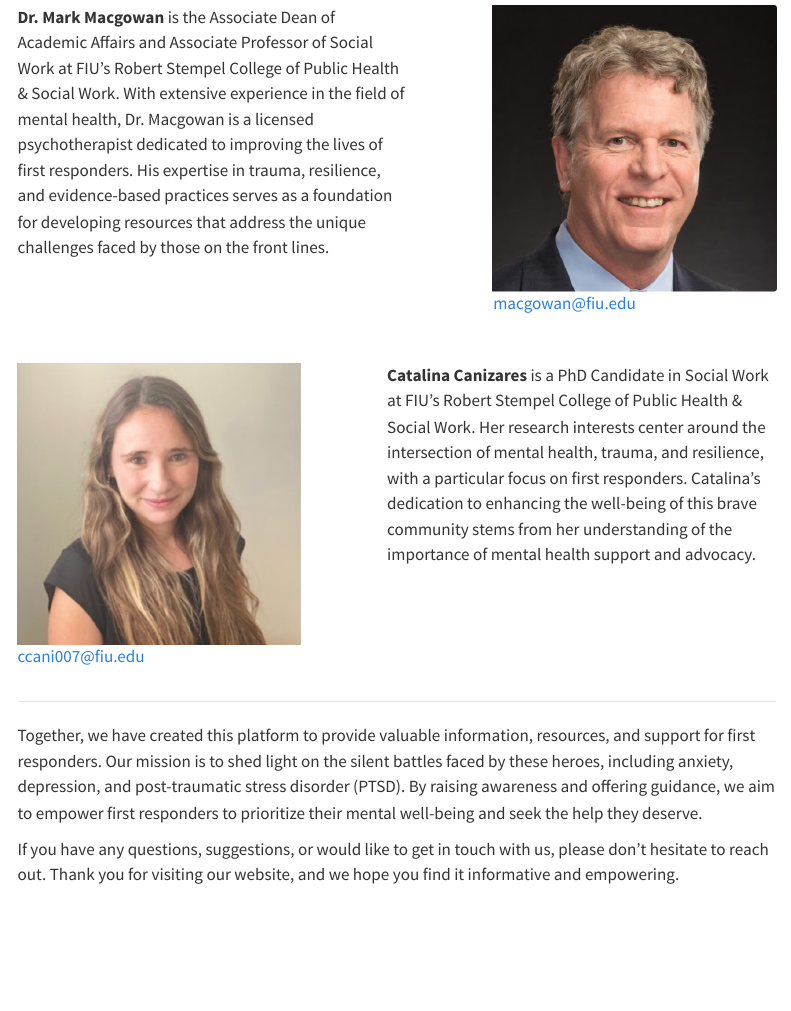
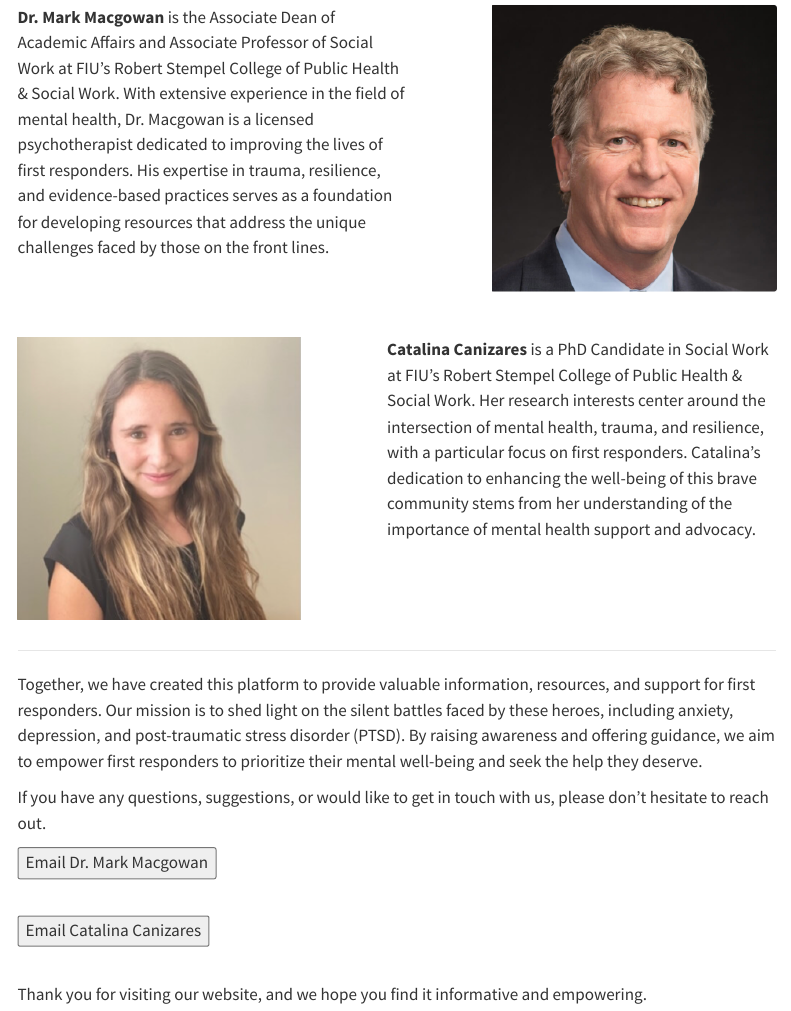
Before and after one commit to ccani007/MenatlHealthMatters, a Quarto document (About_us.qmd): the page in a window 1100 px wide, from 190 px down. Rendered offline with R 4.5, knitr and Pandoc in place of Quarto, with nearby package versions; menus at the side of the page are left out.

Commit message:
added emails

```diff
--- a/About_us.qmd
+++ b/About_us.qmd
@@ -16,40 +15,43 @@ Welcome to our website dedicated to the mental well-being of first responders. W
 :::
 
 ::: {.column width="40%"}
-
 ![](images/macgowan.png)
-macgowan@fiu.edu
 
 :::
 :::
 
 <br/>
 
-
 ::: columns
 ::: {.column width="40%"}
-
 ![](images/catalina.png)
-ccani007@fiu.edu
 
 :::
 
 ::: {.column width="5%"}
 :::
 
-
 ::: {.column width="55%"}
-
 **Catalina Canizares** is a PhD Candidate in Social Work at FIU's Robert Stempel College of Public Health & Social Work. Her research interests center around the intersection of mental health, trauma, and resilience, with a particular focus on first responders. Catalina's dedication to enhancing the well-being of this brave community stems from her understanding of the importance of mental health support and advocacy.
-
 :::
 :::
 
----
+------------------------------------------------------------------------
+
 Together, we have created this platform to provide valuable information, resources, and support for first responders. Our mission is to shed light on the silent battles faced by these heroes, including anxiety, depression, and post-traumatic stress disorder (PTSD). By raising awareness and offering guidance, we aim to empower first responders to prioritize their mental well-being and seek the help they deserve.
 
+If you have any questions, suggestions, or would like to get in touch with us, please don't hesitate to reach out.
 
-If you have any questions, suggestions, or would like to get in touch with us, please don't hesitate to reach out. Thank you for visiting our website, and we hope you find it informative and empowering.
+<button class="action-button" onclick="location.href='mailto:macgowan@fiu.edu';">Email Dr. Mark Macgowan</button>
+
+<br/>
+
+<button class="action-button" onclick="location.href='mailto:ccani007@fiu.edu';">Email Catalina Canizares</button>
+
+<br/>
+
+
+Thank you for visiting our website, and we hope you find it informative and empowering.
 
 Sincerely,
 
```
Also changed, not shown: docs/search.json, About_us.qmd (3 more changed lines), 1 other file.
